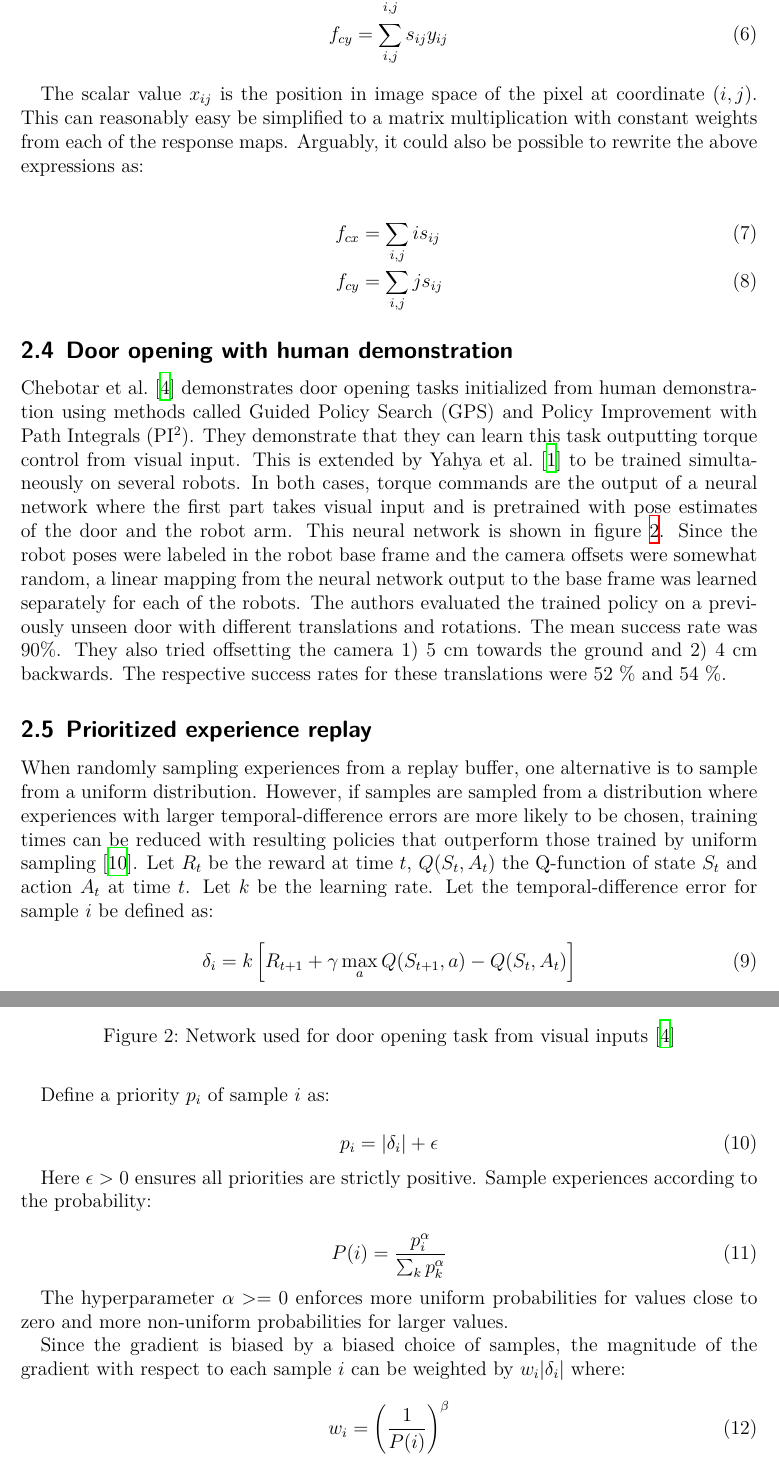
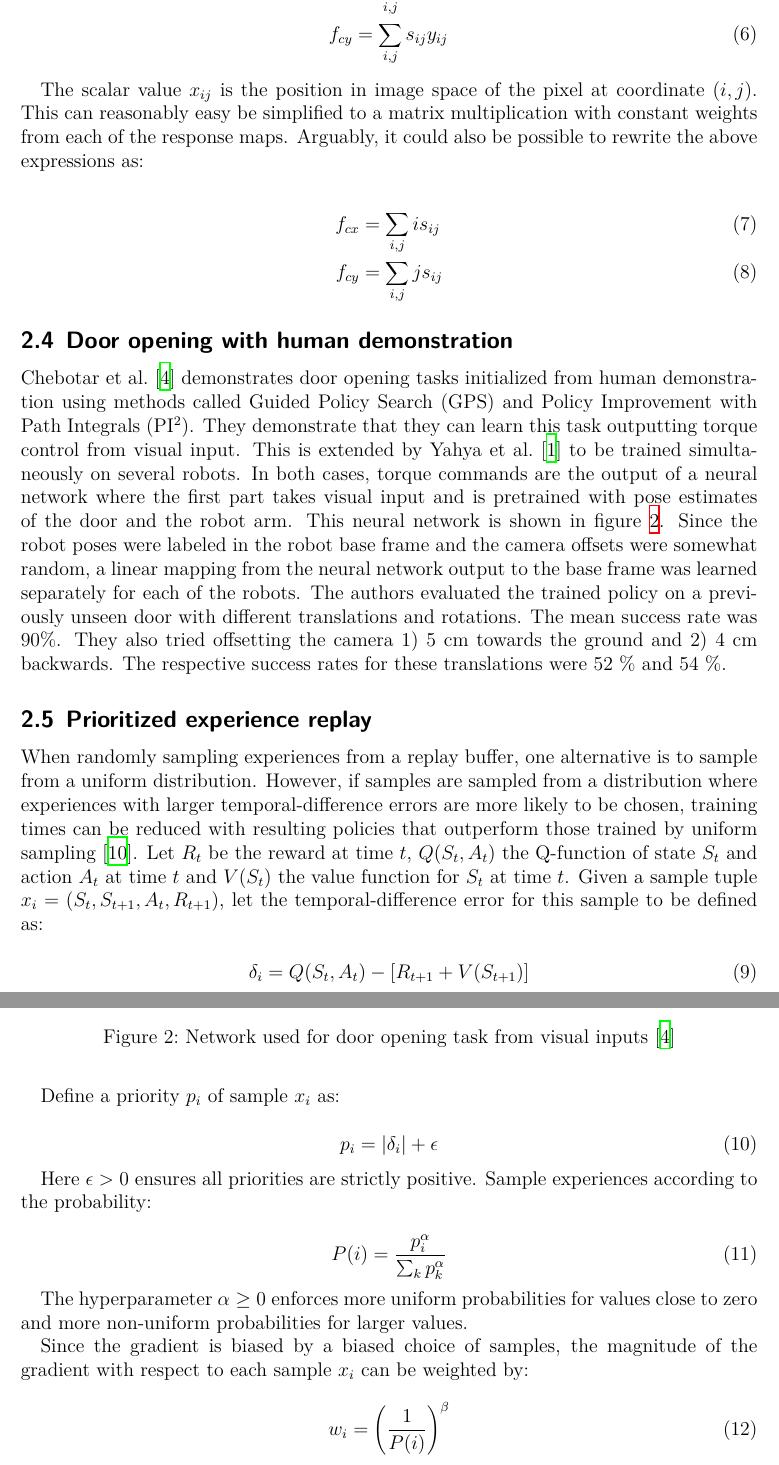
Before and after one commit to isacarnekvist/master-thesis, a LaTeX document (report.tex, which reads related.tex): two parts of pages 7 and 8 of 18, joined at a grey line, cut so that both start at the same text. Compiled offline with XeLaTeX.

Commit message:
minor changes

```diff
--- a/related.tex
+++ b/related.tex
@@ -199,6 +200,7 @@ and 54 \%.
 \end{figure}
 
 \subsection{Prioritized experience replay}
+\label{sec:prio_sampling}
 
 When randomly sampling experiences from a replay buffer, one alternative is to
 sample from a uniform distribution. However, if samples are sampled from a
@@ -206,14 +208,15 @@ distribution where experiences with larger temporal-difference errors are more
 likely to be chosen, training times can be reduced with resulting policies that
 outperform those trained by uniform sampling \cite{schaul2015prioritized}. Let
 $R_{t}$ be the reward at time $t$, $Q(S_t, A_t)$ the Q-function of state $S_t$
-and action $A_t$ at time $t$. Let $k$ be the learning rate. Let the
-temporal-difference error for sample $i$ be defined as:
+and action $A_t$ at time $t$ and $V(S_t)$ the value function for $S_t$ at time
+$t$. Given a sample tuple $x_i = (S_t, S_{t+1}, A_t, R_{t+1})$, let the
+temporal-difference error for this sample to be defined as:
 
 \begin{equation}
-    \delta_i = k \left[ R_{t+1} + \gamma \max_a Q(S_{t+1}, a) - Q(S_t, A_t) \right]
+    \delta_i = Q(S_{t}, A_t) - \left[ R_{t+1} + V(S_{t+1}) \right]
 \end{equation}
 
-Define a priority $p_i$ of sample $i$ as:
+Define a priority $p_i$ of sample $x_i$ as:
 
 \begin{equation}
     p_i = |\delta_i| + \epsilon
@@ -226,12 +229,11 @@ according to the probability:
     P(i) = \frac{p_i^\alpha}{\sum_k p_k^\alpha}
 \end{equation}
 
-The hyperparameter $\alpha >= 0$ enforces more uniform probabilities for values close to
+The hyperparameter $\alpha \geq 0$ enforces more uniform probabilities for values close to
 zero and more non-uniform probabilities for larger values.
 
 Since the gradient is biased by a biased choice of samples, the magnitude of
-the gradient with respect to each sample $i$ can be weighted by $w_i
-|\delta_i|$ where:
+the gradient with respect to each sample $x_i$ can be weighted by:
 
 \begin{equation}
     w_i = \left( \frac{1}{P(i)} \right)^\beta
```
Also changed, not shown: related.tex (3 more changed lines).
